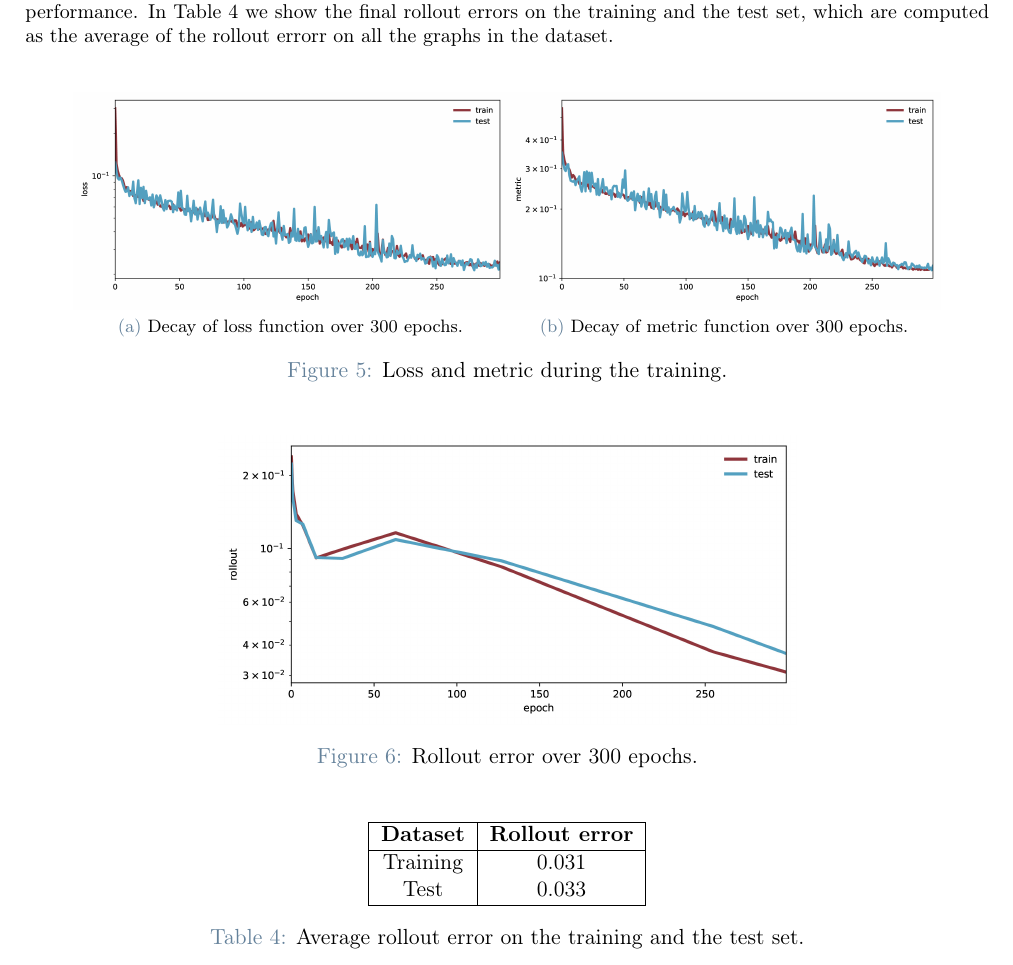
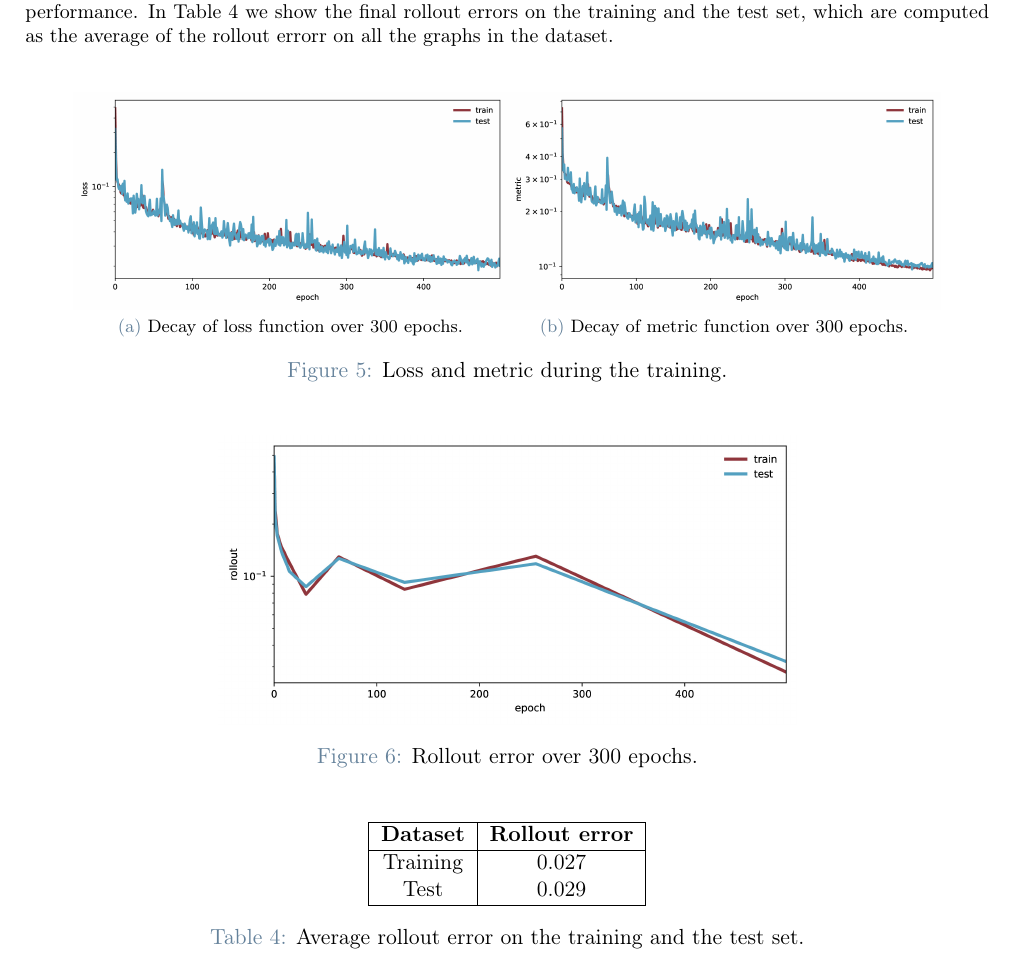
Before and after one commit to itsmebonny/pacsproj, a LaTeX document (report/main.tex): part of page 11 of 14, cut so that both start at the same text. Compiled offline with pdfLaTeX.

Commit message:
results updated

```diff
--- a/report/main.tex
+++ b/report/main.tex
@@ -541,8 +541,8 @@ In Table \ref{errors} we show the final rollout errors on the training and the t
         \hline
         \textbf{Dataset} & \textbf{Rollout error} \\
         \hline
-        Training & 0.031 \\
-        Test & 0.033 \\
+        Training & 0.027 \\
+        Test & 0.029 \\
         \hline
     \end{tabular}
     \caption{Average rollout error on the training and the test set.}
```
Also changed, not shown: report/Images/loss.jpg, report/Images/metric.jpg, report/Images/new_node1_k3.05.png, report/Images/new_node1_k67.44.png, report/Images/new_node2_k3.05.png, report/Images/new_node2_k67.44.png, report/Images/new_node3_k3.05.png, report/Images/new_node3_k67.44.png, report/Images/rollout.jpg, report/Images/test_node1_k99.66.png, report/Images/test_node2_k99.66.png, report/Images/test_node3_k99.66.png, report/Images/train_node1_k59.76.png, report/Images/train_node2_k59.76.png, 1 more files, 1 other file.
